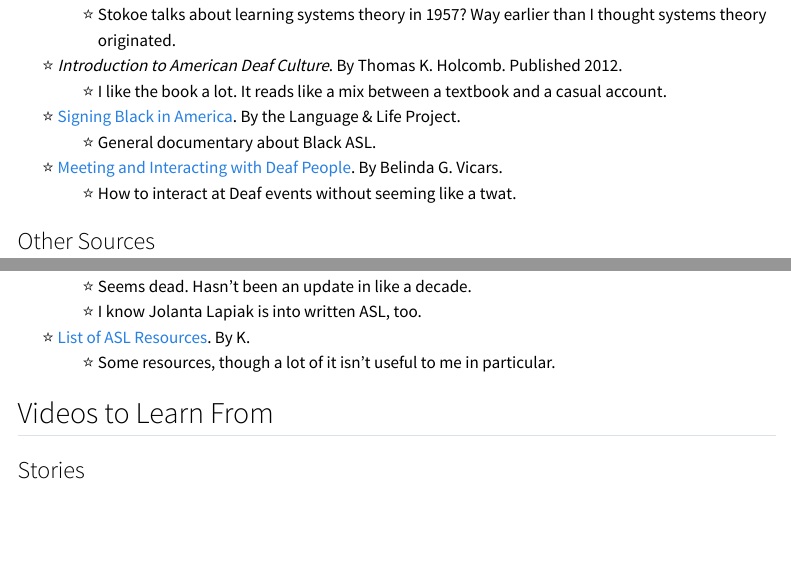
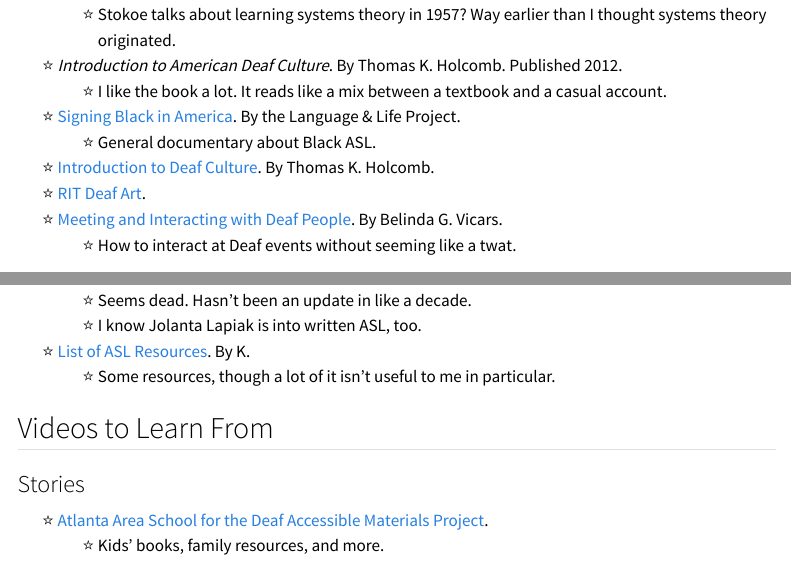
Before and after one commit to ampurr/sign_languages, a Quarto document (index.qmd): the page in a window 1100 px wide, from 3390 px down, and a second part further down, joined at a grey line. Rendered offline with R 4.5, knitr and Pandoc in place of Quarto, with nearby package versions; menus at the side of the page are left out.

Commit message:
deaf culture + story resource

```diff
--- a/index.qmd
+++ b/index.qmd
@@ -144,6 +144,8 @@
   + I like the book a lot. It reads like a mix between a textbook and a casual account.
 - [Signing Black in America](https://www.talkingblackinamerica.org/signing-black-in-america/). By the Language & Life Project.
   + General documentary about Black ASL.
+- [Introduction to Deaf Culture](http://www.introductiontodeafculture.com/intro-to-deaf-culture.html). By Thomas K. Holcomb.
+- [RIT Deaf Art](https://deaf-art.org/).
 - [Meeting and Interacting with Deaf People](https://www.lifeprint.com/asl101/topics/meeting-deaf-people.htm). By Belinda G. Vicars.
   + How to interact at Deaf events without seeming like a twat.
 
@@ -171,6 +173,8 @@
 
 ### Stories
 
+- [Atlanta Area School for the Deaf Accessible Materials Project](https://www.aasdweb.com/Page/227).
+  + Kids' books, family resources, and more.
 - [ASL Educational Resources for Deaf Kids](https://docs.google.com/document/d/1rgAG1vqyU1RAlOZOXSvdyPk0Y4gPN51jOFTqLKN00hw/edit).
   + Google Doc of stories and other educational stuff.
 - [ASL Stories Directory](https://deafchildren.org/knowledge-center/asl-resources/sign-language-stories/).
```
